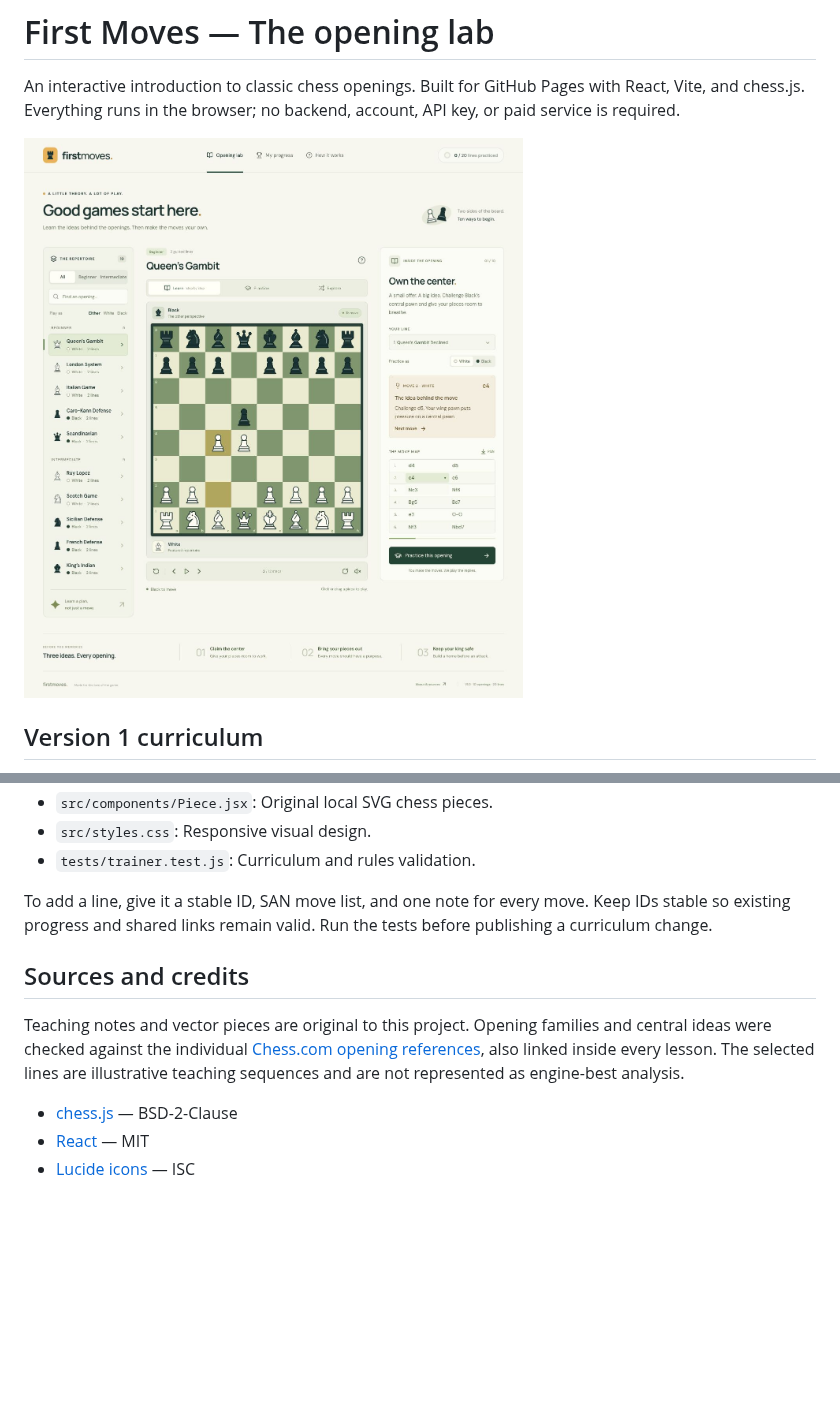
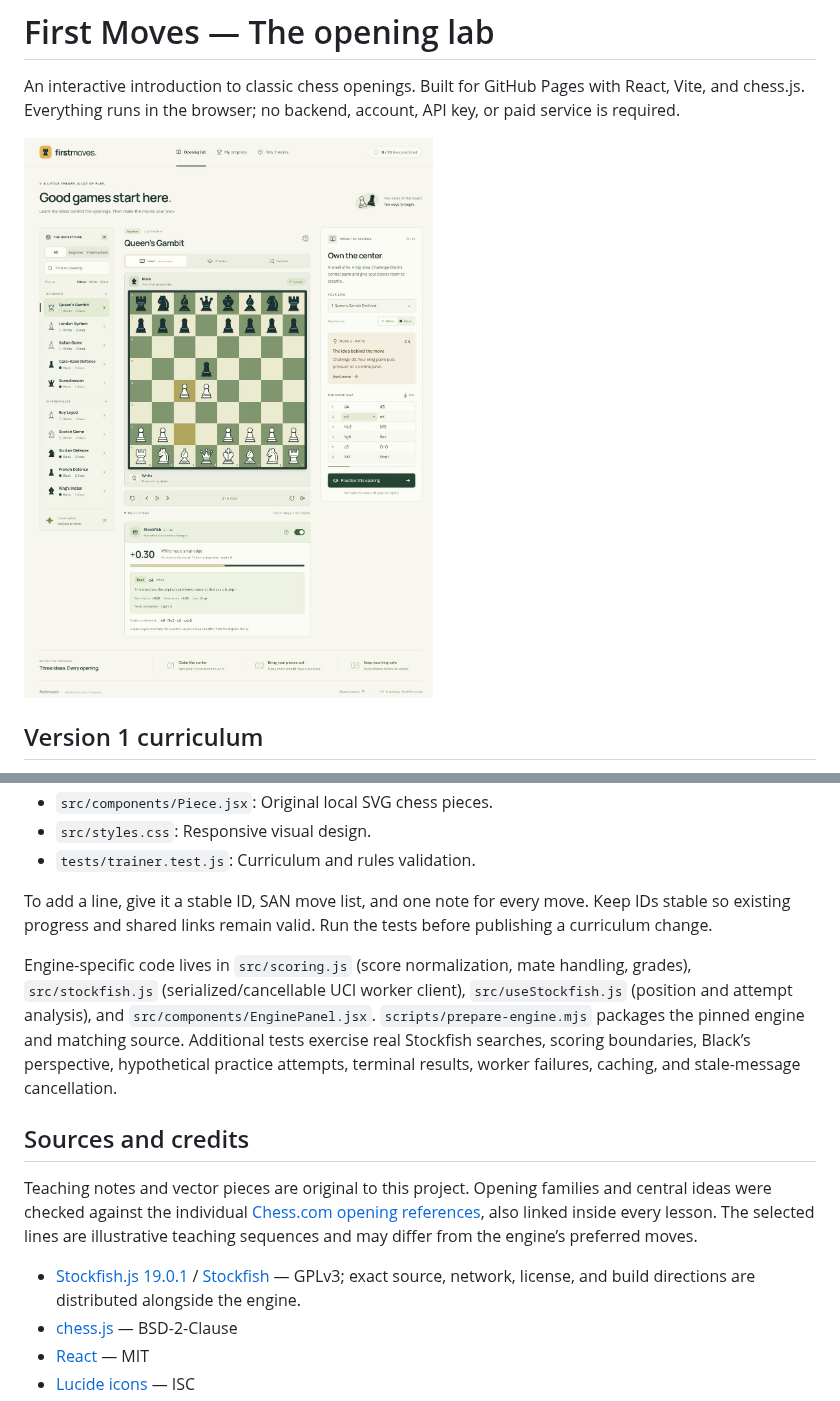
Before and after one commit to anoopdesai7/first-moves, a Markdown page: README.md, 2 parts joined by grey strips. GitHub-like rendering; pictures changed too: docs/preview.png; blank space fills up the shorter version.

Commit message:
Add browser Stockfish move scoring

```diff
--- a/README.md
+++ b/README.md
@@ -115,10 +130,13 @@ Manual browser checks cover guided practice from both colors, automatic replies,
 
 To add a line, give it a stable ID, SAN move list, and one note for every move. Keep IDs stable so existing progress and shared links remain valid. Run the tests before publishing a curriculum change.
 
+Engine-specific code lives in `src/scoring.js` (score normalization, mate handling, grades), `src/stockfish.js` (serialized/cancellable UCI worker client), `src/useStockfish.js` (position and attempt analysis), and `src/components/EnginePanel.jsx`. `scripts/prepare-engine.mjs` packages the pinned engine and matching source. Additional tests exercise real Stockfish searches, scoring boundaries, Black’s perspective, hypothetical practice attempts, terminal results, worker failures, caching, and stale-message cancellation.
+
 ## Sources and credits
 
-Teaching notes and vector pieces are original to this project. Opening families and central ideas were checked against the individual [Chess.com opening references](https://www.chess.com/openings), also linked inside every lesson. The selected lines are illustrative teaching sequences and are not represented as engine-best analysis.
+Teaching notes and vector pieces are original to this project. Opening families and central ideas were checked against the individual [Chess.com opening references](https://www.chess.com/openings), also linked inside every lesson. The selected lines are illustrative teaching sequences and may differ from the engine’s preferred moves.
 
+- [Stockfish.js 19.0.1](https://github.com/nmrugg/stockfish.js/tree/v19.0.1) / [Stockfish](https://stockfishchess.org/) — GPLv3; exact source, network, license, and build directions are distributed alongside the engine.
 - [chess.js](https://github.com/jhlywa/chess.js) — BSD-2-Clause
 - [React](https://react.dev/) — MIT
 - [Lucide icons](https://lucide.dev/license) — ISC
```
Also changed, not shown: other parts of README.md (+17 -2 lines), 18 other files.
